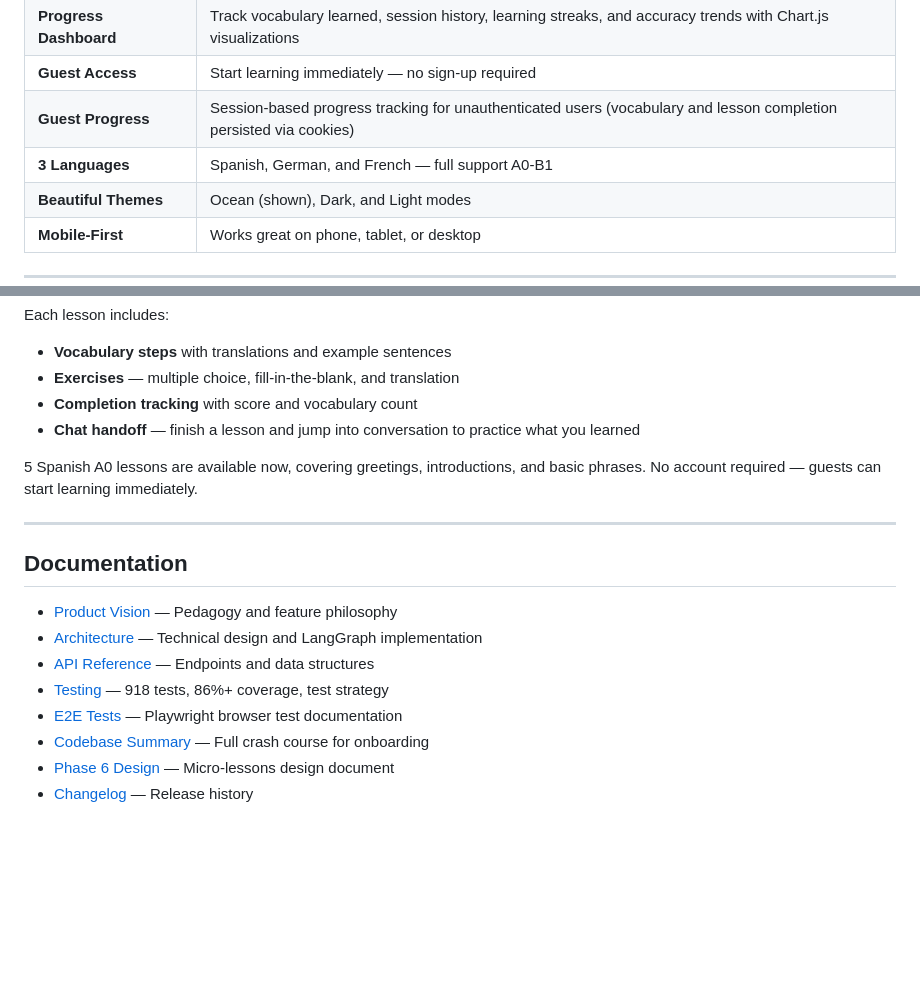
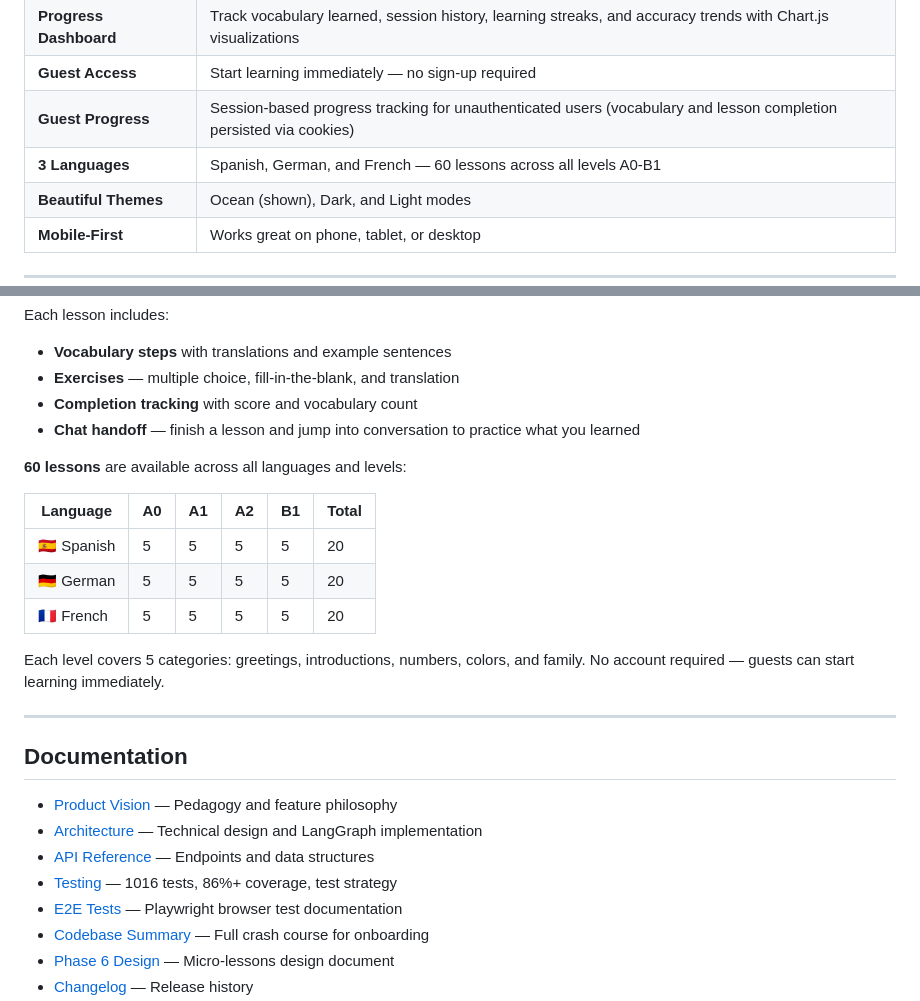
Before and after one commit to darth-dodo/habla-hermano, a Markdown page: README.md, 2 parts joined by grey strips. GitHub-like rendering; blank space fills up the shorter version.

```diff
--- a/README.md
+++ b/README.md
@@ -106,7 +106,7 @@ Open [http://localhost:8000](http://localhost:8000) and start your first convers
 | **Progress Dashboard** | Track vocabulary learned, session history, learning streaks, and accuracy trends with Chart.js visualizations |
 | **Guest Access** | Start learning immediately — no sign-up required |
 | **Guest Progress** | Session-based progress tracking for unauthenticated users (vocabulary and lesson completion persisted via cookies) |
-| **3 Languages** | Spanish, German, and French — full support A0-B1 |
+| **3 Languages** | Spanish, German, and French — 60 lessons across all levels A0-B1 |
 | **Beautiful Themes** | Ocean (shown), Dark, and Light modes |
 | **Mobile-First** | Works great on phone, tablet, or desktop |
 
@@ -122,7 +122,15 @@ Each lesson includes:
 - **Completion tracking** with score and vocabulary count
 - **Chat handoff** — finish a lesson and jump into conversation to practice what you learned
 
-5 Spanish A0 lessons are available now, covering greetings, introductions, and basic phrases. No account required — guests can start learning immediately.
+**60 lessons** are available across all languages and levels:
+
+| Language | A0 | A1 | A2 | B1 | Total |
+|----------|----|----|----|----|-------|
+| 🇪🇸 Spanish | 5 | 5 | 5 | 5 | 20 |
+| 🇩🇪 German | 5 | 5 | 5 | 5 | 20 |
+| 🇫🇷 French | 5 | 5 | 5 | 5 | 20 |
+
+Each level covers 5 categories: greetings, introductions, numbers, colors, and family. No account required — guests can start learning immediately.
 
 ---
 
@@ -131,7 +139,7 @@ Each lesson includes:
 - [Product Vision](docs/product.md) — Pedagogy and feature philosophy
 - [Architecture](docs/architecture.md) — Technical design and LangGraph implementation
 - [API Reference](docs/api.md) — Endpoints and data structures
-- [Testing](docs/testing.md) — 918 tests, 86%+ coverage, test strategy
+- [Testing](docs/testing.md) — 1016 tests, 86%+ coverage, test strategy
 - [E2E Tests](docs/playwright-e2e.md) — Playwright browser test documentation
 - [Codebase Summary](docs/codebase-summary.md) — Full crash course for onboarding
 - [Phase 6 Design](docs/design/phase6-micro-lessons.md) — Micro-lessons design document
```
Also changed, not shown: CHANGELOG.md (+14 -0 lines), tasks.md (+79 -14 lines).
